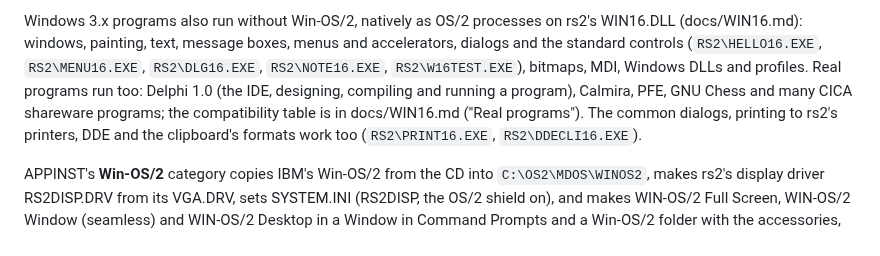
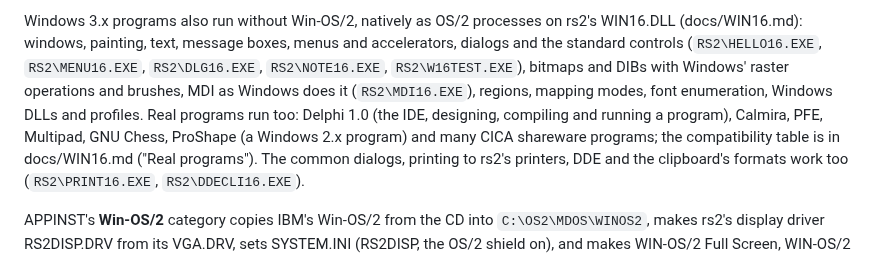
Before and after one commit to dparnell/rs-2, a Markdown page: docs/COMPATIBILITY.md, the part around the change. Rendered like a GitHub page.

```diff
--- a/docs/COMPATIBILITY.md
+++ b/docs/COMPATIBILITY.md
@@ -533,9 +533,12 @@ Windows 3.x programs also run without Win-OS/2, natively as OS/2
 processes on rs2's WIN16.DLL (docs/WIN16.md): windows, painting, text,
 message boxes, menus and accelerators, dialogs and the standard controls
 (`RS2\HELLO16.EXE`, `RS2\MENU16.EXE`, `RS2\DLG16.EXE`, `RS2\NOTE16.EXE`,
-`RS2\W16TEST.EXE`), bitmaps, MDI, Windows DLLs and profiles. Real
-programs run too: Delphi 1.0 (the IDE, designing, compiling and running
-a program), Calmira, PFE, GNU Chess and many CICA shareware programs;
+`RS2\W16TEST.EXE`), bitmaps and DIBs with Windows' raster operations
+and brushes, MDI as Windows does it (`RS2\MDI16.EXE`), regions, mapping
+modes, font enumeration, Windows DLLs and profiles. Real programs run
+too: Delphi 1.0 (the IDE, designing, compiling and running a program),
+Calmira, PFE, Multipad, GNU Chess, ProShape (a Windows 2.x program) and
+many CICA shareware programs;
 the compatibility table is in docs/WIN16.md ("Real programs"). The common
 dialogs, printing to rs2's printers, DDE and the clipboard's formats
 work too (`RS2\PRINT16.EXE`, `RS2\DDECLI16.EXE`).
```
Also changed, not shown: docs/WIN16.md (+10 -2 lines).
